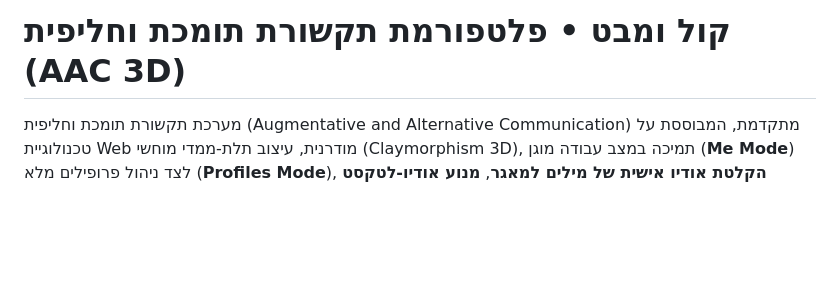
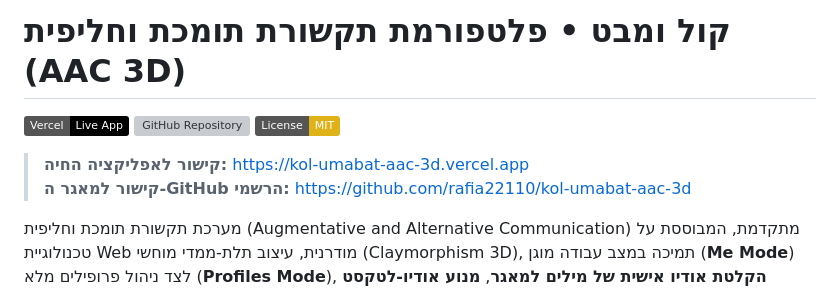
Before and after one commit to rafia22110/kol-umabat-aac-3d, a Markdown page: README.md, the part around the change. GitHub-like rendering; badges without logos; blank space fills up the shorter version; grey boxes are pictures that could not be loaded.

Commit message:
docs: add GitHub and Vercel badges to README

```diff
--- a/README.md
+++ b/README.md
@@ -1,4 +1,11 @@
 # קול ומבט • פלטפורמת תקשורת תומכת וחליפית (AAC 3D)
+
+[![Vercel Deployment](https://img.shields.io/badge/Vercel-Live_App-black?logo=vercel)](https://kol-umabat-aac-3d.vercel.app/)
+[![GitHub Repository](https://img.shields.io/badge/GitHub-rafia22110%2Fkol--umabat--aac--3d-blue?logo=github)](https://github.com/rafia22110/kol-umabat-aac-3d)
+[![License: MIT](https://img.shields.io/badge/License-MIT-yellow.svg)](https://opensource.org/licenses/MIT)
+
+> **קישור לאפליקציה החיה:** [https://kol-umabat-aac-3d.vercel.app](https://kol-umabat-aac-3d.vercel.app)
+> **קישור למאגר ה-GitHub הרשמי:** [https://github.com/rafia22110/kol-umabat-aac-3d](https://github.com/rafia22110/kol-umabat-aac-3d)
 
 מערכת תקשורת תומכת וחליפית (Augmentative and Alternative Communication) מתקדמת, המבוססת על טכנולוגיית Web מודרנית, עיצוב תלת-ממדי מוחשי (Claymorphism 3D), תמיכה במצב עבודה מוגן (**Me Mode**) לצד ניהול פרופילים מלא (**Profiles Mode**), **הקלטת אודיו אישית של מילים למאגר**, **מנוע אודיו-לטקסט (דיבור לפענוח כרטיסיות ויזואליות)**, סנכרון ענן בזמן אמת, והתאמה רב-לשונית מלאה (עברית, אנגלית, ספרדית).
 
```
